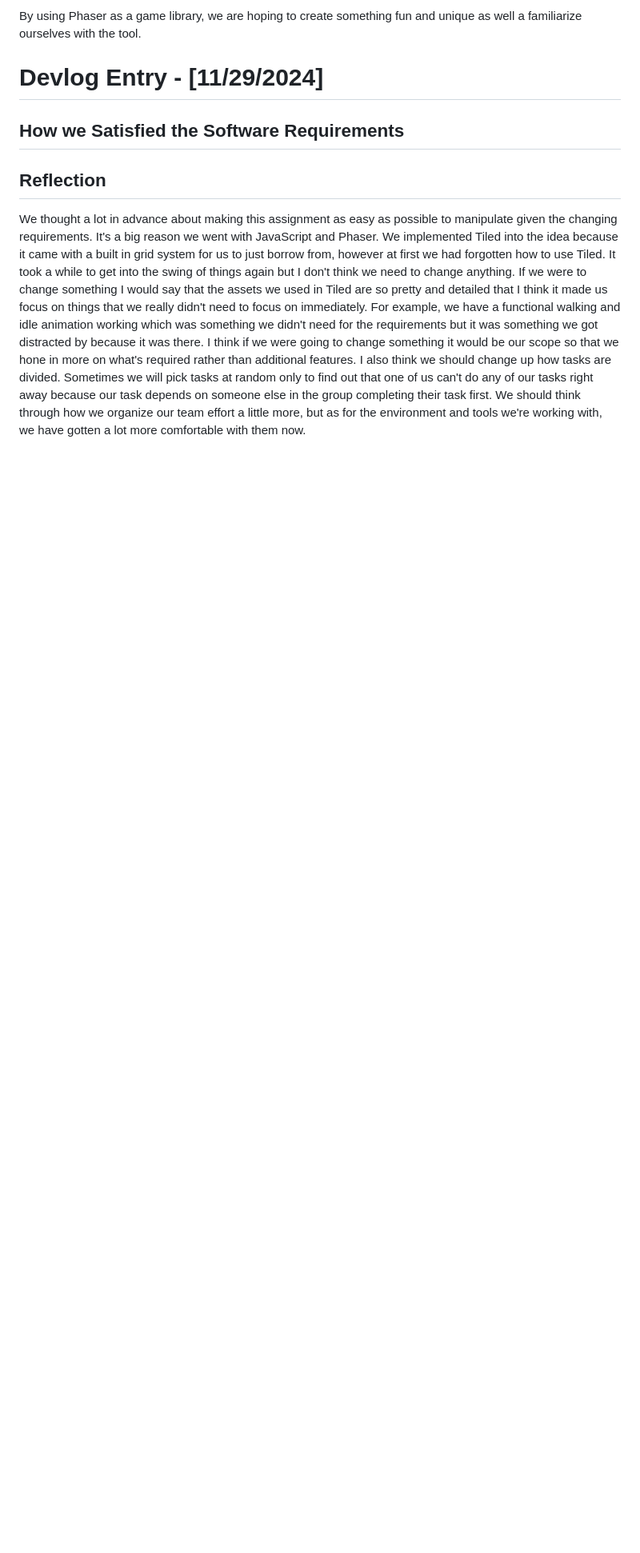
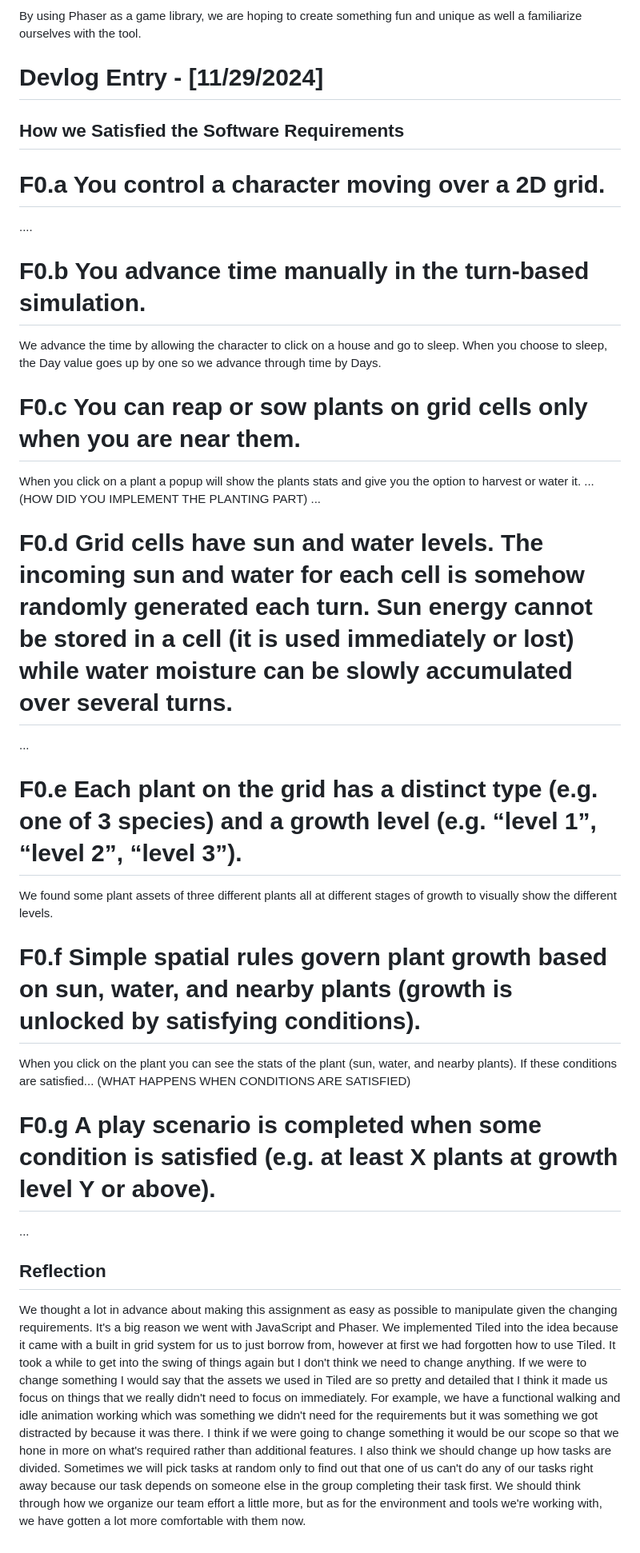
Before and after one commit to nhaticus/CMPM121-Team-F, a Markdown page: README.md, the part around the change. Shown at 80% size. Drawn GitHub-style; blank space fills up the shorter version.

Commit message:
Add Software Requirements README.md

```diff
--- a/README.md
+++ b/README.md
@@ -44,7 +44,28 @@ familiarize ourselves with the tool.
 # Devlog Entry - [11/29/2024]
 
 ## How we Satisfied the Software Requirements
+# F0.a You control a character moving over a 2D grid.
+....
 
+# F0.b You advance time manually in the turn-based simulation.
+We advance the time by allowing the character to click on a house and go to sleep. When you choose to sleep, the Day value goes up by one so we advance through time by Days.
+
+# F0.c You can reap or sow plants on grid cells only when you are near them.
+When you click on a plant a popup will show the plants stats and give you the option to harvest or water it.
+... (HOW DID YOU IMPLEMENT THE PLANTING PART) ...
+
+# F0.d Grid cells have sun and water levels. The incoming sun and water for each cell is somehow randomly generated each turn. Sun energy cannot be stored in a cell (it is used immediately or lost) while water moisture can be slowly accumulated over several turns.
+...
+
+# F0.e Each plant on the grid has a distinct type (e.g. one of 3 species) and a growth level (e.g. “level 1”, “level 2”, “level 3”).
+We found some plant assets of three different plants all at different stages of growth to visually show the different levels.
+
+# F0.f Simple spatial rules govern plant growth based on sun, water, and nearby plants (growth is unlocked by satisfying conditions).
+When you click on the plant you can see the stats of the plant (sun, water, and nearby plants).
+If these conditions are satisfied... (WHAT HAPPENS WHEN CONDITIONS ARE SATISFIED)
+
+# F0.g A play scenario is completed when some condition is satisfied (e.g. at least X plants at growth level Y or above).
+...
 
 ## Reflection
 We thought a lot in advance about making this assignment as easy as possible to manipulate given the changing requirements. It's a big reason we went with JavaScript and Phaser. We implemented Tiled into the idea because it came with a built in grid system for us to just borrow from, however at first we had forgotten how to use Tiled. It took a while to get into the swing of things again but I don't think we need to change anything.
```
